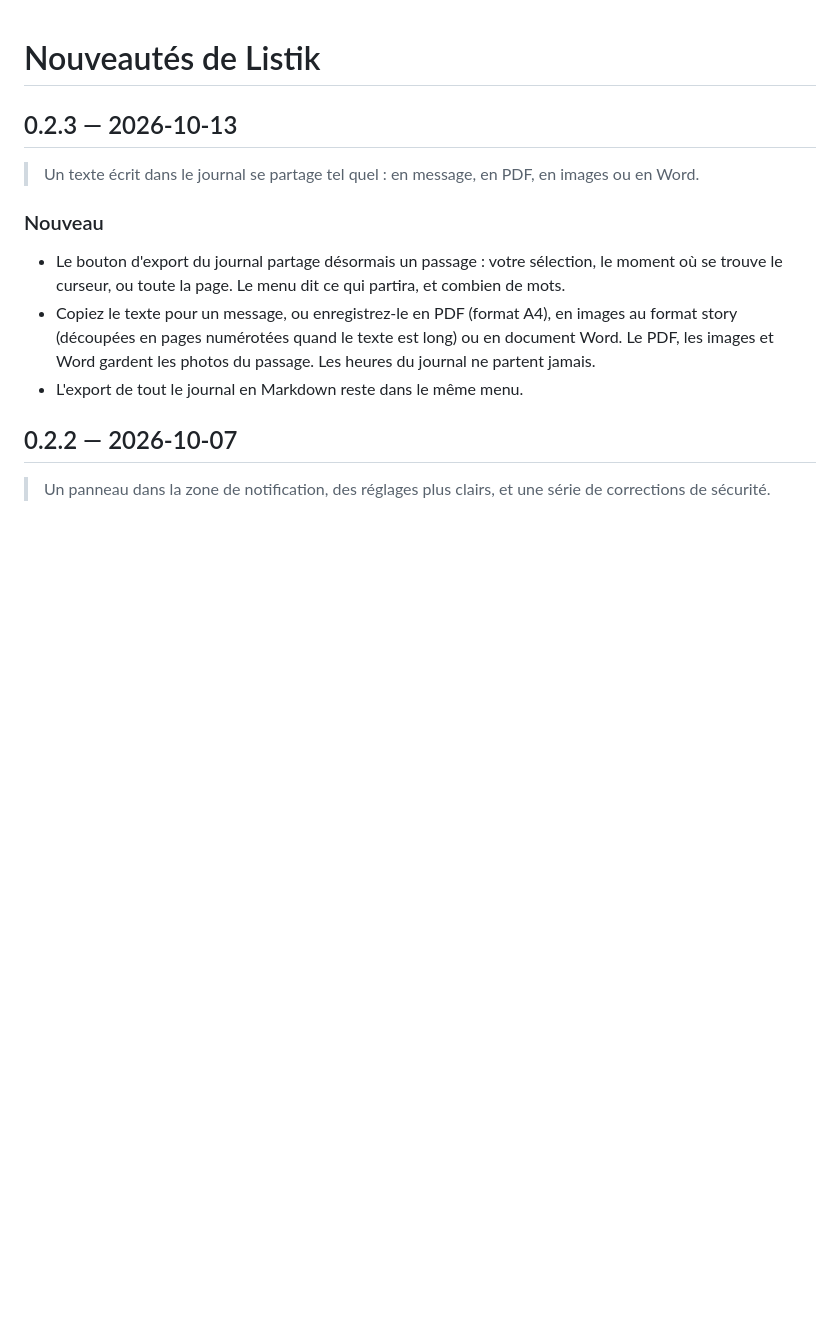
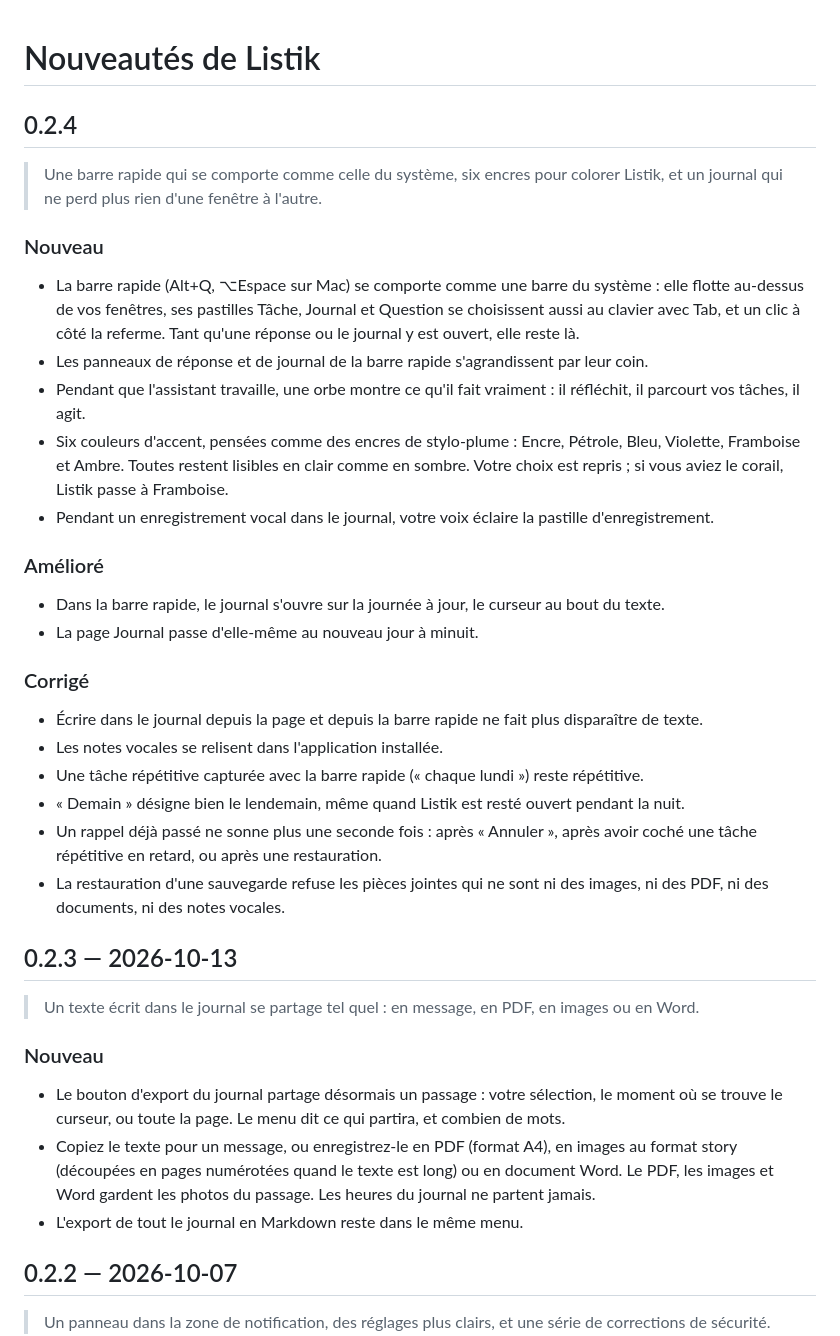
Before and after one commit to DarilDivin/Listik, a Markdown page: NOUVEAUTES.md, the part around the change. GitHub-like rendering; blank space fills up the shorter version.

Commit message:
docs(nouveautes): notes for the upcoming 0.2.4
Co-Authored-By: Claude Opus 5.5 <noreply@anthropic.com>

```diff
--- a/NOUVEAUTES.md
+++ b/NOUVEAUTES.md
@@ -12,6 +12,32 @@ Règles :
 - Puis trois rubriques au plus, dans cet ordre : « ### Nouveau », « ### Amélioré », « ### Corrigé ».
 - Écrire pour les utilisateurs : ce qui change pour eux, en français, au vouvoiement. Pas de nom de fichier ni de jargon.
 -->
+
+## 0.2.4
+
+> Une barre rapide qui se comporte comme celle du système, six encres pour colorer Listik, et un journal qui ne perd plus rien d'une fenêtre à l'autre.
+
+### Nouveau
+
+- La barre rapide (Alt+Q, ⌥Espace sur Mac) se comporte comme une barre du système : elle flotte au-dessus de vos fenêtres, ses pastilles Tâche, Journal et Question se choisissent aussi au clavier avec Tab, et un clic à côté la referme. Tant qu'une réponse ou le journal y est ouvert, elle reste là.
+- Les panneaux de réponse et de journal de la barre rapide s'agrandissent par leur coin.
+- Pendant que l'assistant travaille, une orbe montre ce qu'il fait vraiment : il réfléchit, il parcourt vos tâches, il agit.
+- Six couleurs d'accent, pensées comme des encres de stylo-plume : Encre, Pétrole, Bleu, Violette, Framboise et Ambre. Toutes restent lisibles en clair comme en sombre. Votre choix est repris ; si vous aviez le corail, Listik passe à Framboise.
+- Pendant un enregistrement vocal dans le journal, votre voix éclaire la pastille d'enregistrement.
+
+### Amélioré
+
+- Dans la barre rapide, le journal s'ouvre sur la journée à jour, le curseur au bout du texte.
+- La page Journal passe d'elle-même au nouveau jour à minuit.
+
+### Corrigé
+
+- Écrire dans le journal depuis la page et depuis la barre rapide ne fait plus disparaître de texte.
+- Les notes vocales se relisent dans l'application installée.
+- Une tâche répétitive capturée avec la barre rapide (« chaque lundi ») reste répétitive.
+- « Demain » désigne bien le lendemain, même quand Listik est resté ouvert pendant la nuit.
+- Un rappel déjà passé ne sonne plus une seconde fois : après « Annuler », après avoir coché une tâche répétitive en retard, ou après une restauration.
+- La restauration d'une sauvegarde refuse les pièces jointes qui ne sont ni des images, ni des PDF, ni des documents, ni des notes vocales.
 
 ## 0.2.3 — 2026-10-13
 
```
